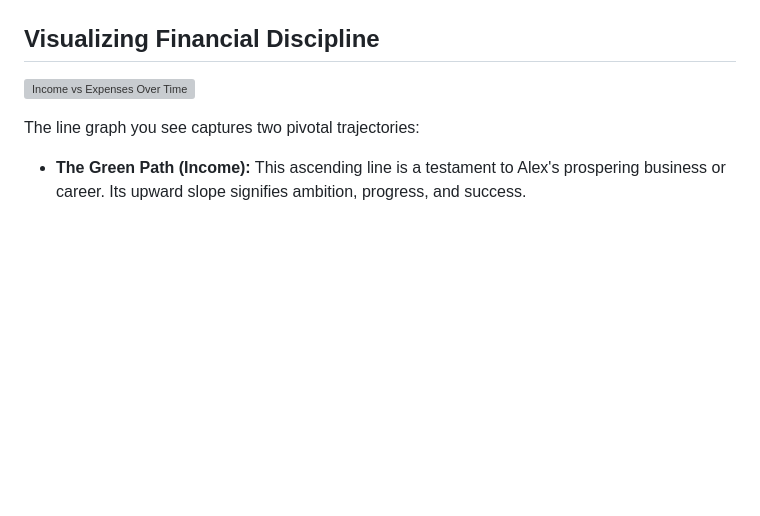
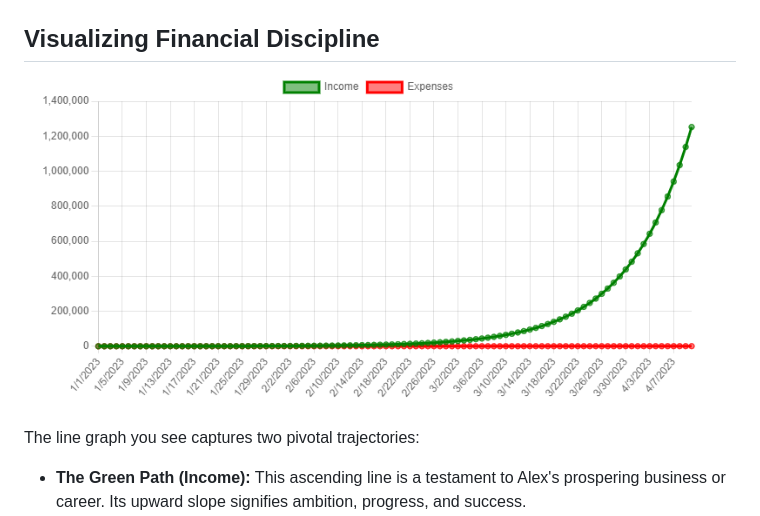
Before and after one commit to gboytyro/income-and-expense, a Markdown page: README.md, the part around the change. GitHub-like rendering; blank space fills up the shorter version; grey boxes are pictures that could not be loaded.

```diff
--- a/README.md
+++ b/README.md
@@ -10,7 +10,7 @@ Our chart illustrates Alex's financial journey. It's a tale that reveals a key s
 
 ## Visualizing Financial Discipline
 
-![Income vs Expenses Over Time](path_to_image/income_vs_expenses_chart.png)
+![Income vs Expenses Over Time](https://raw.githubusercontent.com/gboytyro/income-and-expense/main/chart%20income%20expense.png)
 
 The line graph you see captures two pivotal trajectories:
 
```
